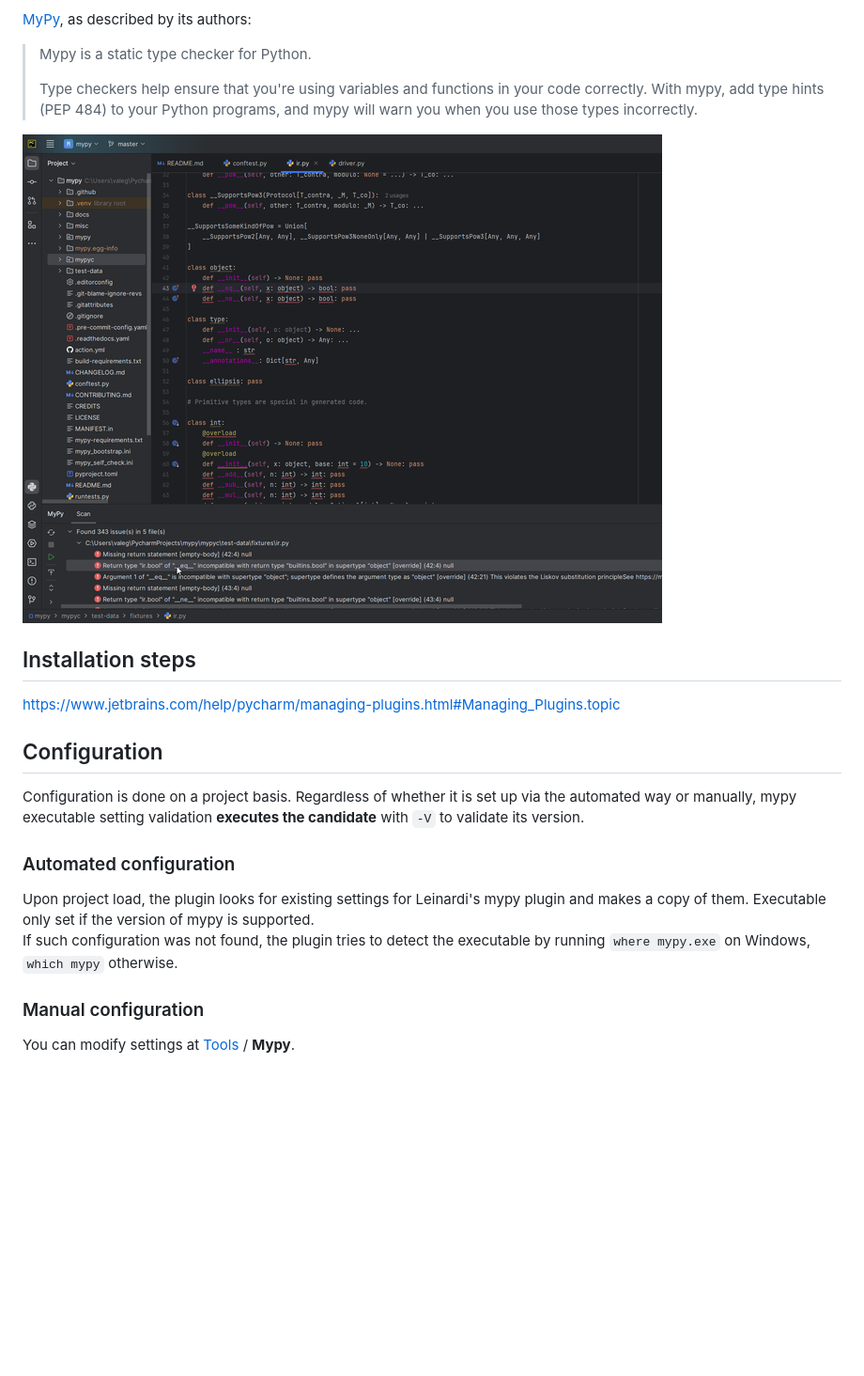
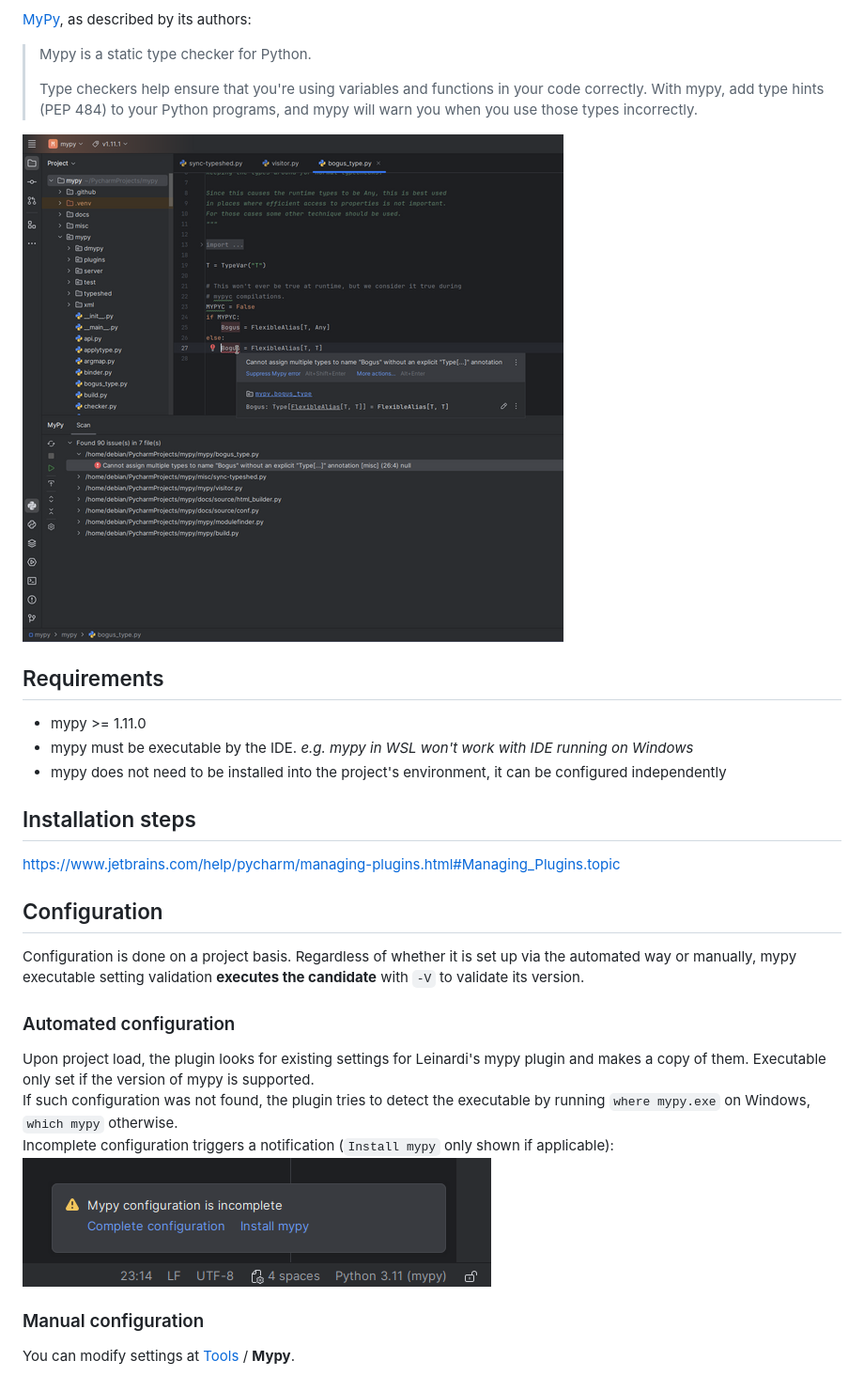
Before and after one commit to szabope/mypy-pycharm-plugin, a Markdown page: README.md, the part around one of its changes. Shown at 94% size. Drawn GitHub-style; pictures changed too: art/mypy_not_set.png, art/results_lowres.png; blank space fills up the shorter version.

```diff
--- a/README.md
+++ b/README.md
@@ -10,8 +10,14 @@ It is the rework of [Roberto Leinardi](https://github.com/szabope/mypy-pycharm-p
 >
 >Type checkers help ensure that you're using variables and functions in your code correctly. With mypy, add type hints (PEP 484) to your Python programs, and mypy will warn you when you use those types incorrectly.
 
-![low_res_mypy plugin screenshot](https://raw.githubusercontent.com/szabope/mypy-pycharm-plugin/146a7eaccf3ad32a127dbdcef7bf4042e943411a/art/results_lowres.png)
+![low_res_mypy plugin screenshot](https://raw.githubusercontent.com/szabope/mypy-pycharm-plugin/3b600281f84ecec09d345ec7541c39c6b705ddff/art/results_lowres.png)
 <!-- Plugin description end -->
+
+## Requirements
+- mypy >= 1.11.0
+- mypy must be executable by the IDE. *e.g. mypy in WSL won't work with IDE running on Windows*
+- mypy does not need to be installed into the project's environment, it can be configured independently
+
 
 ## Installation steps
 https://www.jetbrains.com/help/pycharm/managing-plugins.html#Managing_Plugins.topic
@@ -21,7 +27,9 @@ Configuration is done on a project basis. Regardless of whether it is set up via
 
 ### Automated configuration
 Upon project load, the plugin looks for existing settings for Leinardi's mypy plugin and makes a copy of them. Executable only set if the version of mypy is supported.\
-If such configuration was not found, the plugin tries to detect the executable by running `where mypy.exe` on Windows, `which mypy` otherwise.
+If such configuration was not found, the plugin tries to detect the executable by running `where mypy.exe` on Windows, `which mypy` otherwise.\
+Incomplete configuration triggers a notification (`Install mypy` only shown if applicable):\
+![mypy_plugin_incomplete_configuration_screenshot](https://raw.githubusercontent.com/szabope/mypy-pycharm-plugin/3b600281f84ecec09d345ec7541c39c6b705ddff/art/mypy_not_set.png)
 
 ### Manual configuration
 You can modify settings at [Tools](https://www.jetbrains.com/help/pycharm/settings-tools.html#Settings_Tools.topic) / **Mypy**.
```
Also changed, not shown: other parts of README.md (+3 -3 lines), art/menu.png, art/results.png, art/settings.png, 6 other files.
